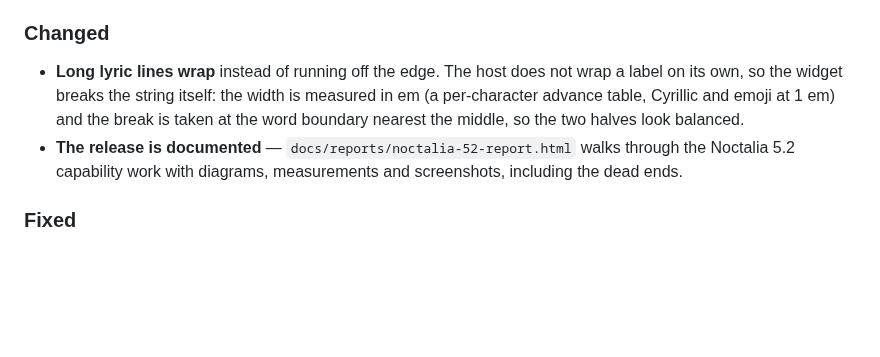
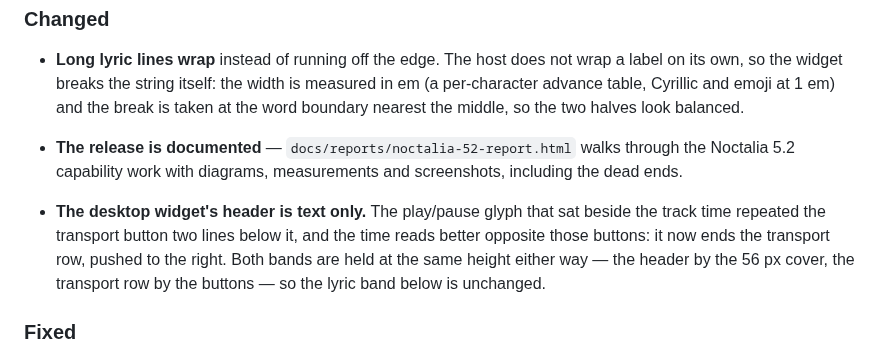
Before and after one commit to TraNzeM/media-lyrics, a Markdown page: media-lyrics/CHANGELOG.md, the part around the change. GitHub-like rendering; blank space fills up the shorter version.

Commit message:
tweak(desktop): drop the play/pause glyph from the header, move the time to the transport row
The glyph next to the time repeated the play/pause button two lines below it, and the
time read better opposite those buttons than under the artist.

The header is still held open by the 56px cover, and the transport row by the buttons,
so the fixed-slot lyric band below is untouched — no geometry change, only what sits in
the two bands. The time is pushed to the right by a spacer in a row that now carries the
same width budget as the rest of the content; the spacer has nothing to fill otherwise.

```diff
--- a/media-lyrics/CHANGELOG.md
+++ b/media-lyrics/CHANGELOG.md
@@ -38,6 +38,12 @@ chip, tooltips, and the fixes that came out of running the widget live.
 - **The release is documented** — `docs/reports/noctalia-52-report.html` walks
   through the Noctalia 5.2 capability work with diagrams, measurements and
   screenshots, including the dead ends.
+
+- **The desktop widget's header is text only.** The play/pause glyph that sat beside
+  the track time repeated the transport button two lines below it, and the time reads
+  better opposite those buttons: it now ends the transport row, pushed to the right.
+  Both bands are held at the same height either way — the header by the 56 px cover,
+  the transport row by the buttons — so the lyric band below is unchanged.
 
 ### Fixed
 
```
Also changed, not shown: media-lyrics/screenshots/desktop-widget.png, 1 other file.
